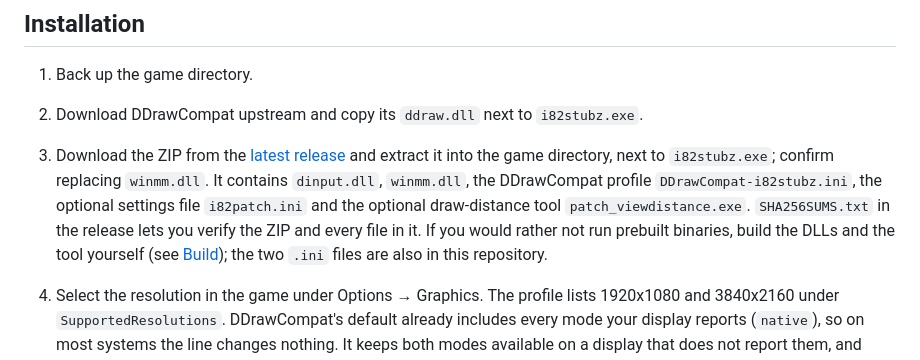
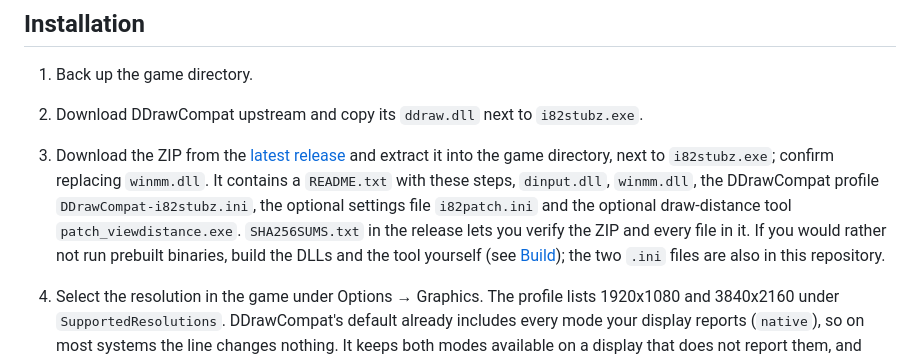
Before and after one commit to SputnikKaputtnik/interstate82-widescreen-4k-fix, a Markdown page: README.md, the part around the change. GitHub-like rendering.

Commit message:
README: the ZIP has a README.txt
Co-Authored-By: Claude Opus 5.5 <noreply@anthropic.com>

```diff
--- a/README.md
+++ b/README.md
@@ -43,7 +43,7 @@ The shim no longer hardcodes any address inside `i82sim.dll`, but it has only be
 
 1. Back up the game directory.
 2. Download DDrawCompat upstream and copy its `ddraw.dll` next to `i82stubz.exe`.
-3. Download the ZIP from the [latest release](https://github.com/SputnikKaputtnik/interstate82-widescreen-4k-fix/releases/latest) and extract it into the game directory, next to `i82stubz.exe`; confirm replacing `winmm.dll`. It contains `dinput.dll`, `winmm.dll`, the DDrawCompat profile `DDrawCompat-i82stubz.ini`, the optional settings file `i82patch.ini` and the optional draw-distance tool `patch_viewdistance.exe`. `SHA256SUMS.txt` in the release lets you verify the ZIP and every file in it. If you would rather not run prebuilt binaries, build the DLLs and the tool yourself (see [Build](#build)); the two `.ini` files are also in this repository.
+3. Download the ZIP from the [latest release](https://github.com/SputnikKaputtnik/interstate82-widescreen-4k-fix/releases/latest) and extract it into the game directory, next to `i82stubz.exe`; confirm replacing `winmm.dll`. It contains a `README.txt` with these steps, `dinput.dll`, `winmm.dll`, the DDrawCompat profile `DDrawCompat-i82stubz.ini`, the optional settings file `i82patch.ini` and the optional draw-distance tool `patch_viewdistance.exe`. `SHA256SUMS.txt` in the release lets you verify the ZIP and every file in it. If you would rather not run prebuilt binaries, build the DLLs and the tool yourself (see [Build](#build)); the two `.ini` files are also in this repository.
 4. Select the resolution in the game under Options → Graphics. The profile lists 1920x1080 and 3840x2160 under `SupportedResolutions`. DDrawCompat's default already includes every mode your display reports (`native`), so on most systems the line changes nothing. It keeps both modes available on a display that does not report them, and DDrawCompat then scales them to the desktop.
 
    The `.def` files are only needed to build the DLLs; they do not need to be copied to the game directory.
```
